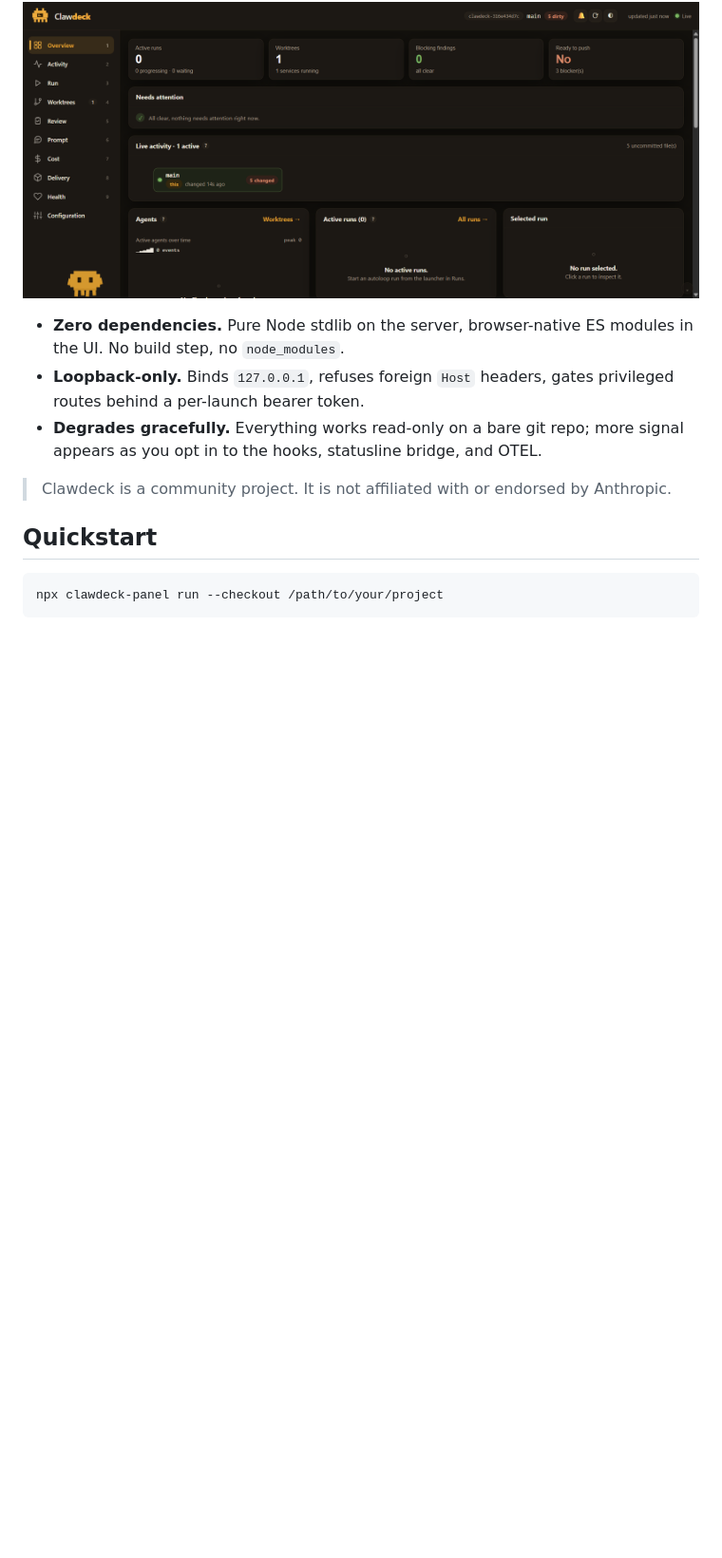
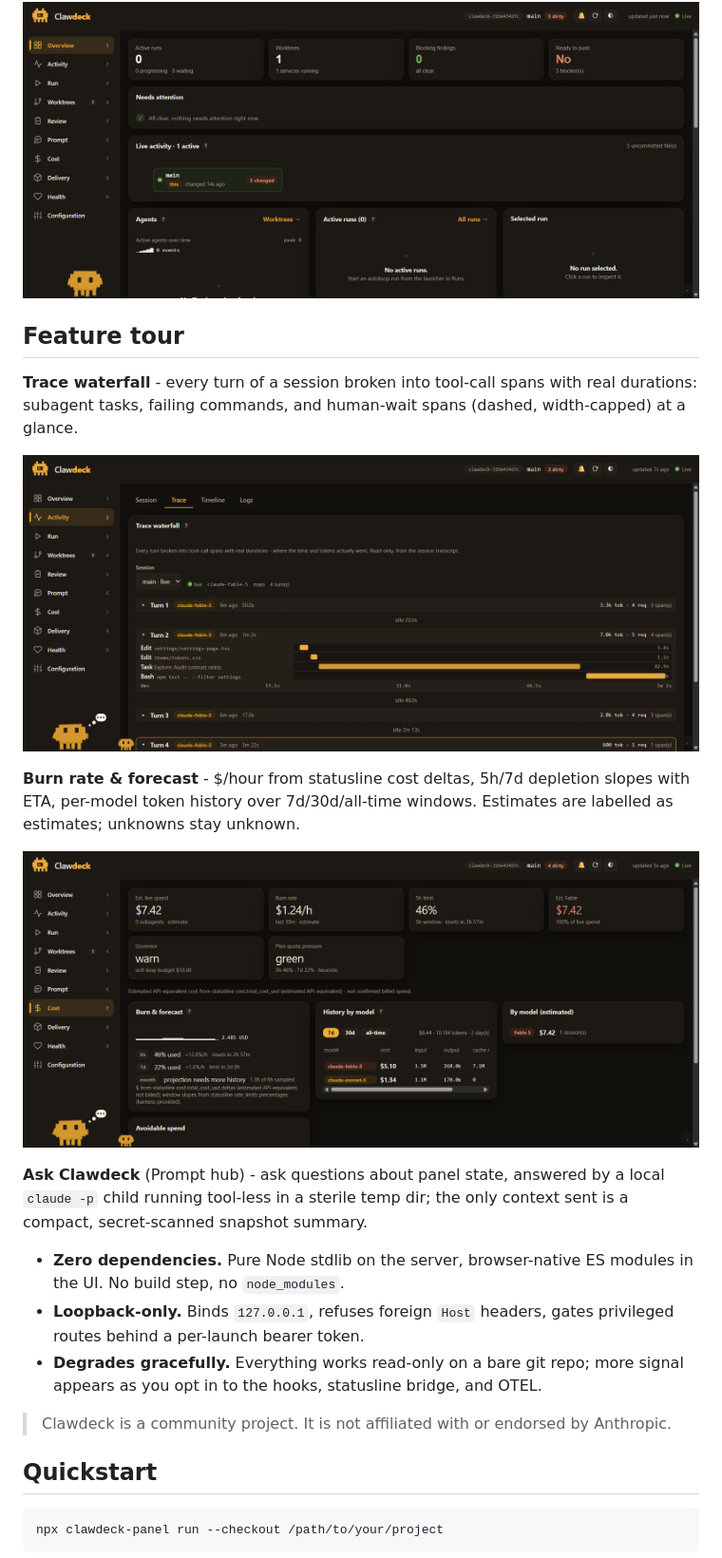
Before and after one commit to m-sanchez/clawdeck, a Markdown page: README.md, the part around the change. Shown: that part at 95% size. Drawn GitHub-style; pictures changed too: docs/assets/cost.png (added), docs/assets/trace.png (added); blank space fills up the shorter version.

Commit message:
README feature tour with trace/cost screenshots; changelog features; fix trace route turns default

```diff
--- a/README.md
+++ b/README.md
@@ -18,6 +18,24 @@ sessions, an event timeline, cost and context telemetry, git worktrees,
 reviews, and delivery state - in one local web UI.
 
 ![The Clawdeck overview dashboard, dark theme](docs/assets/dashboard.png)
+
+## Feature tour
+
+**Trace waterfall** - every turn of a session broken into tool-call spans
+with real durations: subagent tasks, failing commands, and human-wait spans
+(dashed, width-capped) at a glance.
+
+![Trace waterfall: turns with tool-call spans on a timeline](docs/assets/trace.png)
+
+**Burn rate & forecast** - $/hour from statusline cost deltas, 5h/7d
+depletion slopes with ETA, per-model token history over 7d/30d/all-time
+windows. Estimates are labelled as estimates; unknowns stay unknown.
+
+![Cost hub: burn KPIs, forecast card, per-model history](docs/assets/cost.png)
+
+**Ask Clawdeck** (Prompt hub) - ask questions about panel state, answered by
+a local `claude -p` child running tool-less in a sterile temp dir; the only
+context sent is a compact, secret-scanned snapshot summary.
 
 - **Zero dependencies.** Pure Node stdlib on the server, browser-native ES
   modules in the UI. No build step, no `node_modules`.
```
Also changed, not shown: CHANGELOG.md (+23 -4 lines), 2 other files.
